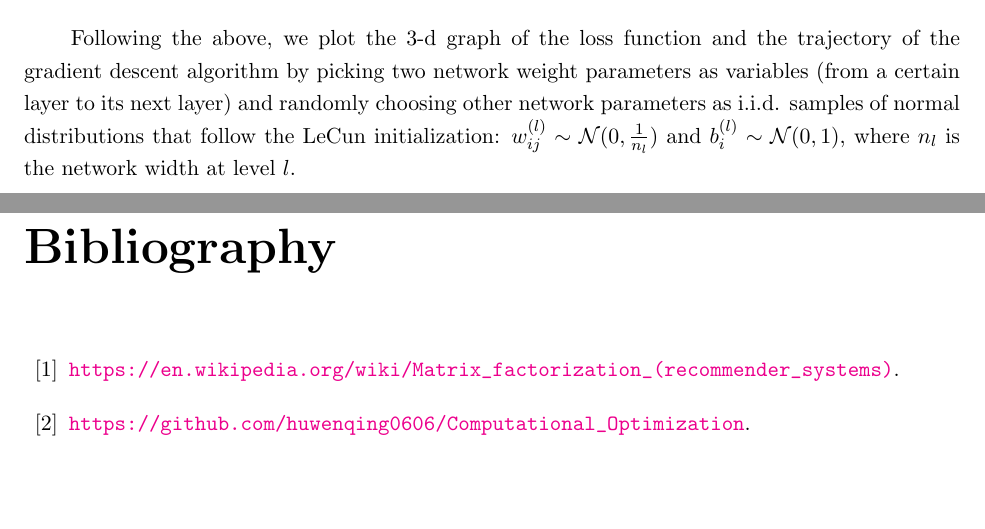
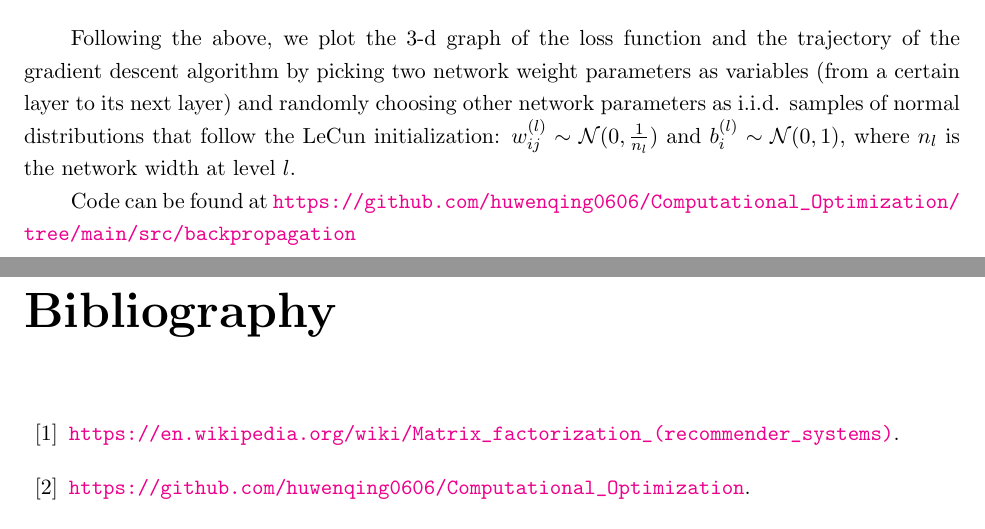
Before and after one commit to huwenqing0606/Computational_Optimization, a LaTeX book (lecture_notes/ComputationalOptimization_LectureNotes.tex, which reads lecture_notes/GradientDescent.tex): two parts of pages 34 and 35 of 36, joined at a grey line, cut so that both start at the same text, the shorter picture padded with empty space. Compiled offline with pdfLaTeX.

Commit message:
lecture note: backpropagation code link

```diff
--- a/lecture_notes/GradientDescent.tex
+++ b/lecture_notes/GradientDescent.tex
@@ -681,3 +681,5 @@ We experiment
 \end{itemize}
 
 Following the above, we plot the 3-d graph of the loss function and the trajectory of the gradient descent algorithm by picking two network weight parameters as variables (from a certain layer to its next layer) and randomly choosing other network parameters as i.i.d. samples of normal distributions that follow the LeCun initialization: $w_{ij}^{(l)}\sim \mathcal{N}(0, \frac{1}{n_l})$ and $b_i^{(l)}\sim \mathcal{N}(0, 1)$, where $n_l$ is the network width at level $l$.
+
+Code can be found at \url{https://github.com/huwenqing0606/Computational_Optimization/tree/main/src/backpropagation}
```
Also changed, not shown: lecture_notes/ComputationalOptimization_LectureNotes.pdf.
